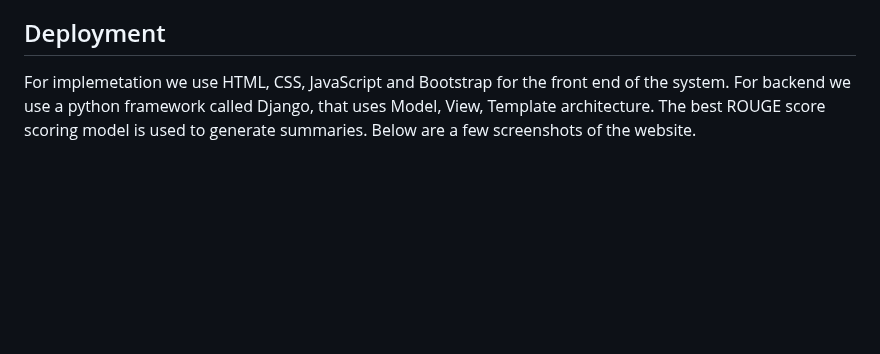
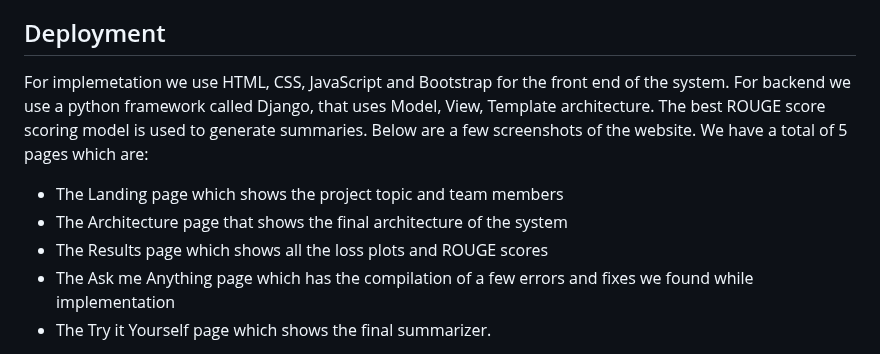
Before and after one commit to ayushkoirala/NLP-Project, a Markdown page: readme.md, the part around one of its changes. Drawn GitHub-style; blank space fills up the shorter version.

Commit message:
Add implementation details

```diff
--- a/readme.md
+++ b/readme.md
@@ -92,6 +92,12 @@ figure above shows that for the same number of training sample and same number o
 
 ## Deployment
 
-For implemetation we use HTML, CSS, JavaScript and Bootstrap for the front end of the system. For backend we use a python framework called Django, that uses Model, View, Template architecture. The best ROUGE score scoring model is used to generate summaries. Below are a few screenshots of the website.
+For implemetation we use HTML, CSS, JavaScript and Bootstrap for the front end of the system. For backend we use a python framework called Django, that uses Model, View, Template architecture. The best ROUGE score scoring model is used to generate summaries. Below are a few screenshots of the website. We have a total of 5 pages which are:
+
+- The Landing page which shows the project topic and team members
+- The Architecture page that shows the final architecture of the system
+- The Results page which shows all the loss plots and ROUGE scores
+- The Ask me Anything page which has the compilation of a few errors and fixes we found while implementation
+- The Try it Yourself page which shows the final summarizer.
 
 
```
Also changed, not shown: other parts of readme.md (+13 -0 lines).
